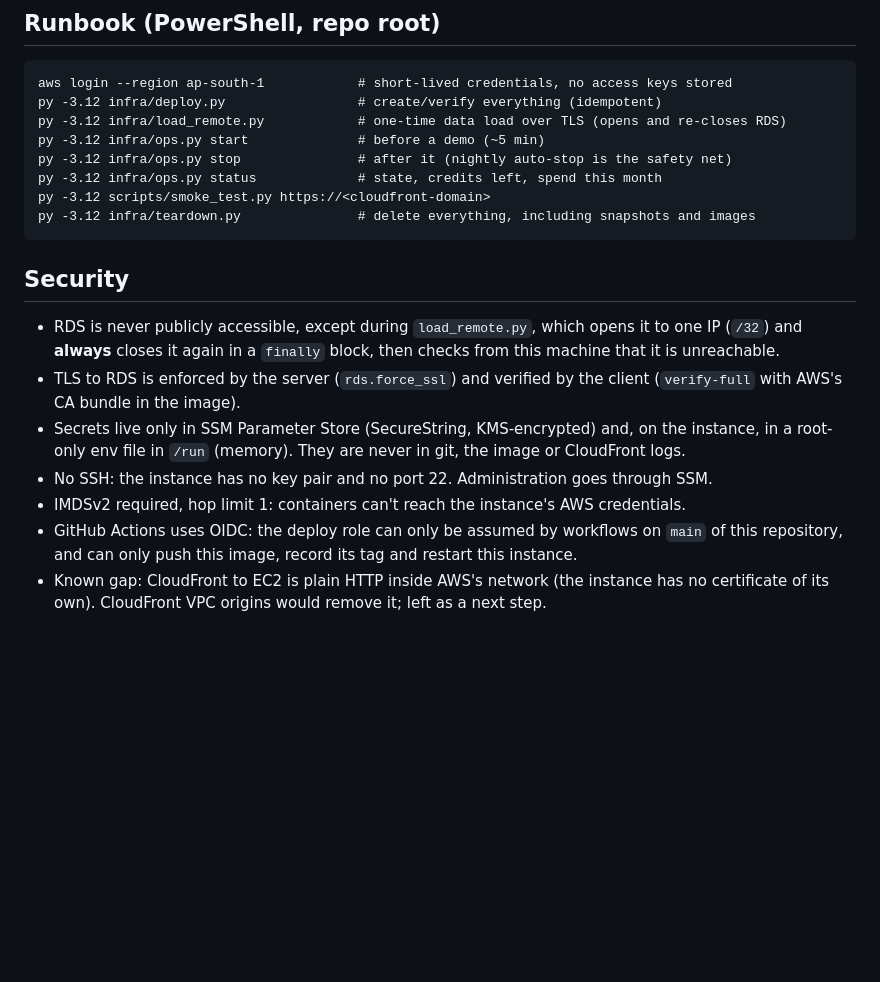
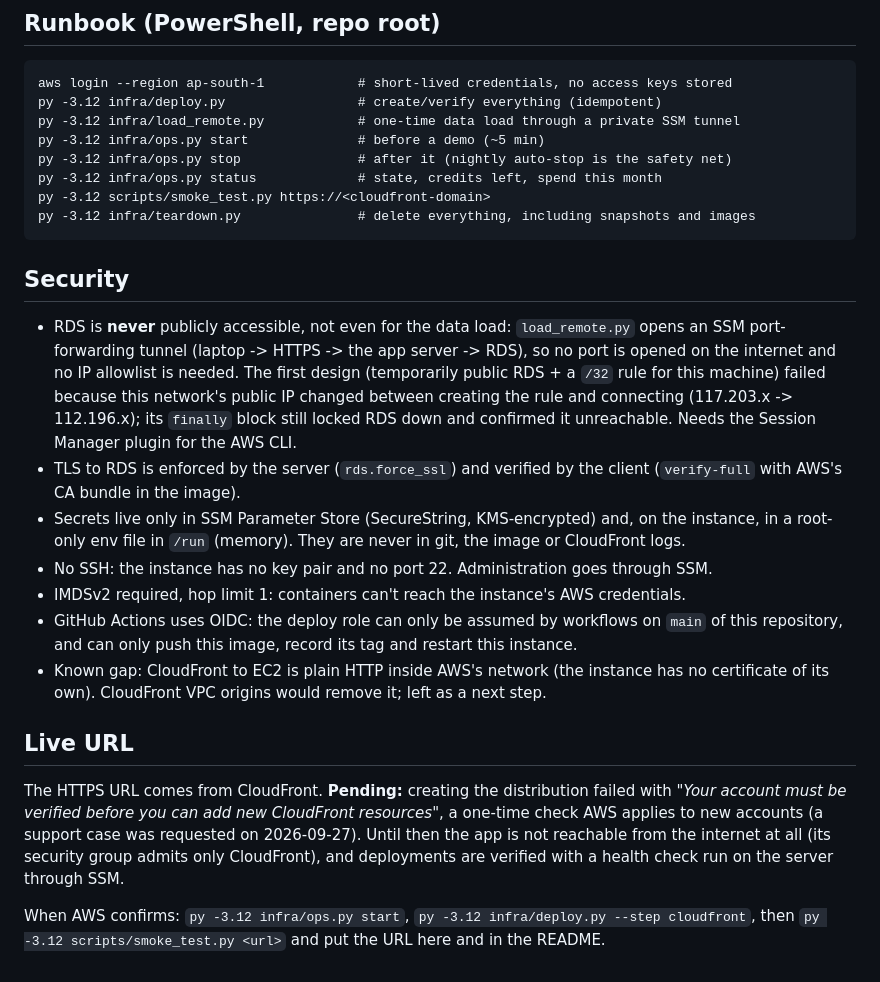
Before and after one commit to khushichhabra7921/CareLens, a Markdown page: docs/DEPLOYMENT.md, the part around the change. GitHub-like rendering; blank space fills up the shorter version.

````diff
--- a/docs/DEPLOYMENT.md
+++ b/docs/DEPLOYMENT.md
@@ -54,7 +54,7 @@ you do.
 ```
 aws login --region ap-south-1            # short-lived credentials, no access keys stored
 py -3.12 infra/deploy.py                 # create/verify everything (idempotent)
-py -3.12 infra/load_remote.py            # one-time data load over TLS (opens and re-closes RDS)
+py -3.12 infra/load_remote.py            # one-time data load through a private SSM tunnel
 py -3.12 infra/ops.py start              # before a demo (~5 min)
 py -3.12 infra/ops.py stop               # after it (nightly auto-stop is the safety net)
 py -3.12 infra/ops.py status             # state, credits left, spend this month
@@ -64,9 +64,12 @@ py -3.12 infra/teardown.py               # delete everything, including snapshot
 
 ## Security
 
-- RDS is never publicly accessible, except during `load_remote.py`, which opens it to one
-  IP (`/32`) and **always** closes it again in a `finally` block, then checks from this machine
-  that it is unreachable.
+- RDS is **never** publicly accessible, not even for the data load: `load_remote.py` opens an
+  SSM port-forwarding tunnel (laptop -> HTTPS -> the app server -> RDS), so no port is opened on
+  the internet and no IP allowlist is needed. The first design (temporarily public RDS + a `/32`
+  rule for this machine) failed because this network's public IP changed between creating the
+  rule and connecting (117.203.x -> 112.196.x); its `finally` block still locked RDS down and
+  confirmed it unreachable. Needs the Session Manager plugin for the AWS CLI.
 - TLS to RDS is enforced by the server (`rds.force_ssl`) and verified by the client
   (`verify-full` with AWS's CA bundle in the image).
 - Secrets live only in SSM Parameter Store (SecureString, KMS-encrypted) and, on the instance,
@@ -77,3 +80,14 @@ py -3.12 infra/teardown.py               # delete everything, including snapshot
   this repository, and can only push this image, record its tag and restart this instance.
 - Known gap: CloudFront to EC2 is plain HTTP inside AWS's network (the instance has no
   certificate of its own). CloudFront VPC origins would remove it; left as a next step.
+
+## Live URL
+
+The HTTPS URL comes from CloudFront. **Pending:** creating the distribution failed with *"Your
+account must be verified before you can add new CloudFront resources"*, a one-time check AWS
+applies to new accounts (a support case was requested on 2026-09-27). Until then the app is not
+reachable from the internet at all (its security group admits only CloudFront), and
+deployments are verified with a health check run on the server through SSM.
+
+When AWS confirms: `py -3.12 infra/ops.py start`, `py -3.12 infra/deploy.py --step cloudfront`,
+then `py -3.12 scripts/smoke_test.py <url>` and put the URL here and in the README.
````
Also changed, not shown: CLAUDE.md (+6 -0 lines), docs/DECISIONS.md (+57 -0 lines).
